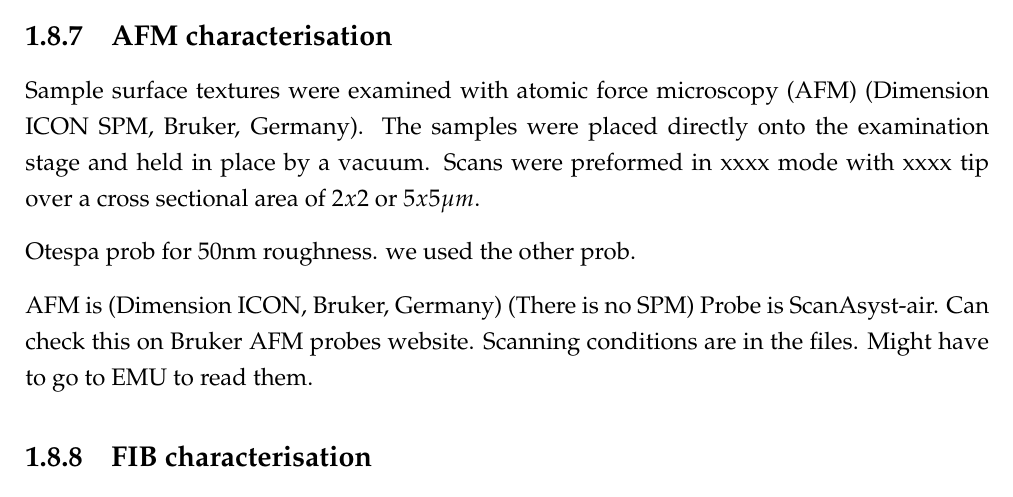
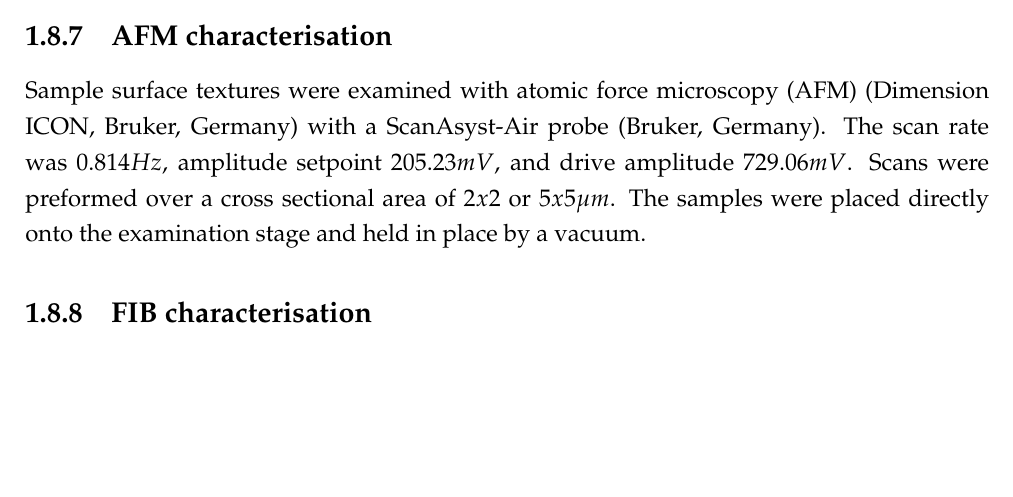
Before and after one commit to PoleScars/Method, a LaTeX thesis (Method.tex): part of page 19 of 20, cut so that both start at the same text, the shorter picture padded with empty space. Compiled offline with pdfLaTeX.

Commit message:
Characterisation - AFM - finished drafting section

```diff
--- a/Method.tex
+++ b/Method.tex
@@ -353,13 +353,7 @@ Nano-indentation (TriboIndenter TI900, Hysitron, USA) was preformed on both the
 The samples were prepared by mounting onto stainless steel disks (approximate diameter $28mm$ , height $10mm$) with super glue. This was done to ensure a smooth surface and consistent compliance between all samples. The nano-indentation measurements were performed with a load of $1000 \mu N$ applied with a loading period of: 10 second ramp to load, 5 second hold at load, and 10 second ramp down to no-load. Each examined location had 9 independent indents performed within a $3 x 3$ grid with $10 \mu m$ spacing between each measurement. Each sample had 2 to 4 locations examined to ensure each sample was statically significance.
 
 \subsection{AFM characterisation}
-Sample surface textures were examined with \gls{afm} (Dimension ICON SPM, Bruker, Germany). The samples were placed directly onto the examination stage and held in place by a vacuum. Scans were preformed in xxxx mode with xxxx tip over a cross sectional area of $2x2$ or $5x5 \mu m$.
-
-Otespa prob for 50nm roughness. we used the other prob.
-
-AFM is (Dimension ICON, Bruker, Germany) (There is no SPM)
-Probe is ScanAsyst-air. Can check this on Bruker AFM probes website.
-Scanning conditions are in the files. Might have to go to EMU to read them.
+Sample surface textures were examined with \gls{afm} (Dimension ICON, Bruker, Germany) with a ScanAsyst-Air probe (Bruker, Germany). The scan rate was $0.814 Hz$, amplitude setpoint $205.23 mV$, and drive amplitude $729.06 mV$. Scans were preformed over a cross sectional area of $2x2$ or $5x5 \mu m$. The samples were placed directly onto the examination stage and held in place by a vacuum.
 
 \subsection{FIB characterisation}
 A \gls{fib} (XP200, FEI, The Netherlands) was used to cut cross sections into film surfaces. Samples were mounted to the testing stage with silver paint and sputter coated with a thin layer of gold. The examined areas of samples were coated with platinum before milling with gallium ions. Imaging on the \gls{fib} was done with an accelerating voltage of $30keV$, and probe current of $12 pA$.
```
Also changed, not shown: 3 other files.
